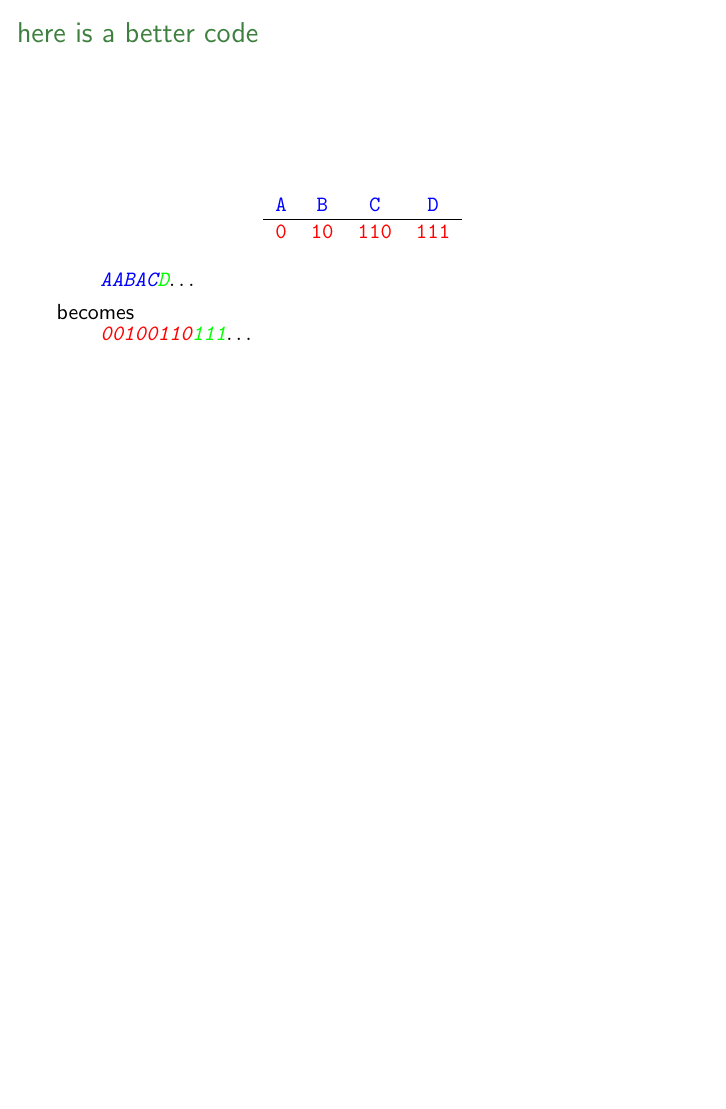
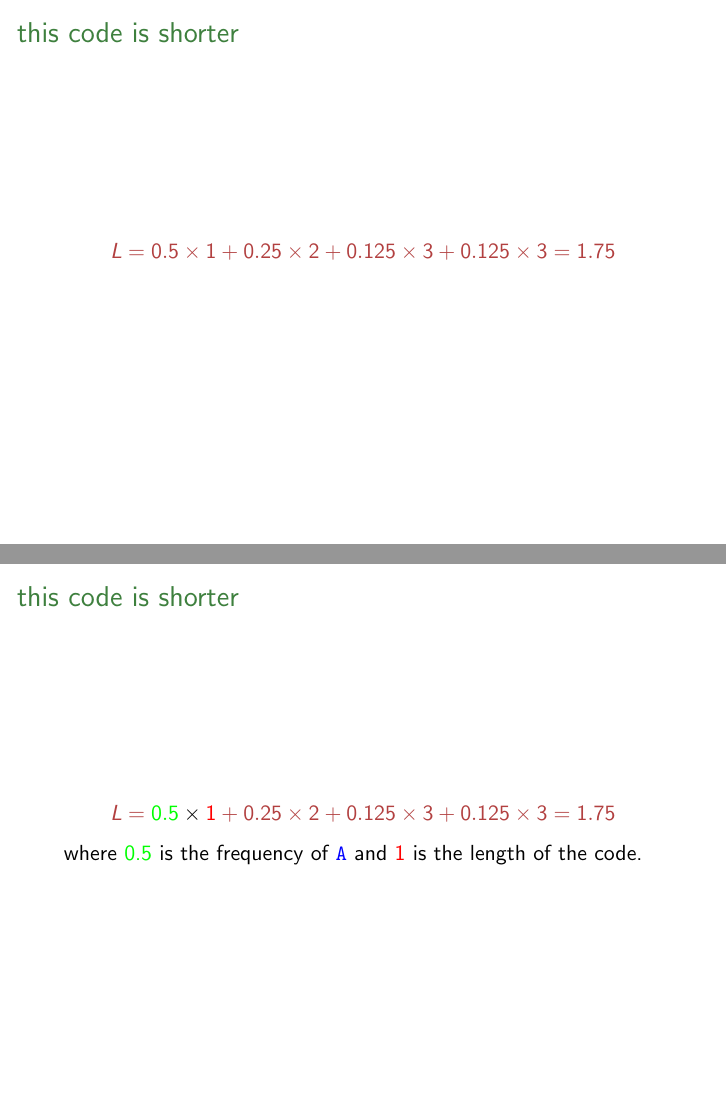
Before and after one commit to comsm0075/2020_21, LaTeX slides (1_information_theory/source_1d/1d_shannons_entropy.tex): page 39 of 39 before the commit and pages 40 and 41 of 44 after it, the two joined at a grey line, the shorter picture padded with empty space. Compiled offline with LaTeX, dvips and Ghostscript.

Commit message:
first draft

```diff
--- a/1_information_theory/source_1d/1d_shannons_entropy.tex
+++ b/1_information_theory/source_1d/1d_shannons_entropy.tex
@@ -579,3 +579,22 @@ eighth of the time.
     \end{quote}
 \end{frame}
 
+\begin{frame}{this code is shorter}
+  \crish
+  $$
+  L=0.5\times 1 +0.25\times 2 + 0.125\times 3 +
+0.125\times 3=1.75
+$$
+\cbla
+\end{frame}
+
+
+\begin{frame}{this code is shorter}
+  \crish
+  $$
+  L=\cgre 0.5\cbla \times \cred 1\crish +0.25\times 2 + 0.125\times 3 +
+0.125\times 3=1.75
+$$
+\cbla
+where \cgre 0.5\cbla{} is the frequency of \letter{A}{} and \cred 1\cbla{} is the length of the code.
+\end{frame}
```
Also changed, not shown: 1_information_theory/source_1d/1d_shannons_entropy.tex (35 more changed lines).
